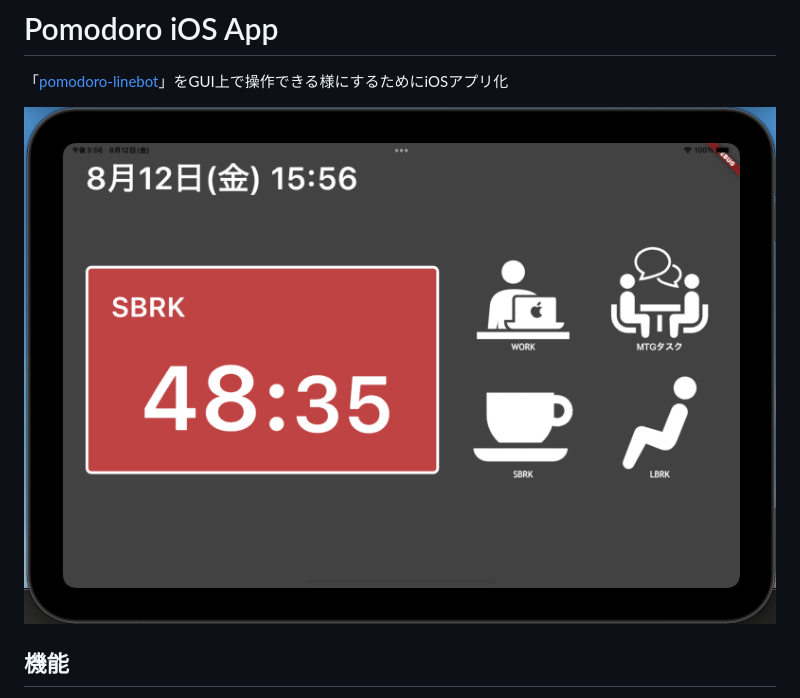
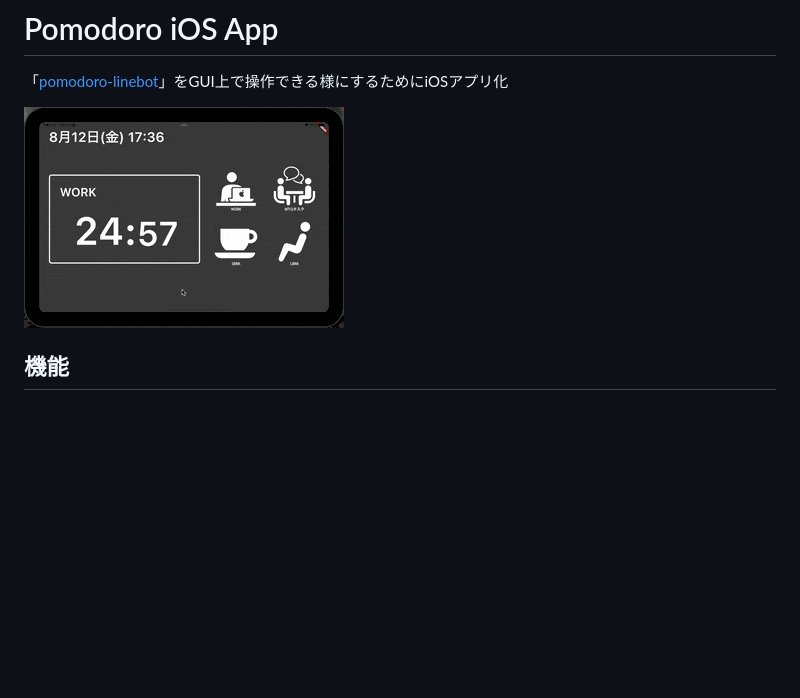
Before and after one commit to konan0802/pomodoro_ios_app, a Markdown page: README.md, the part around the change. Drawn GitHub-style; pictures changed too: anime.gif (added), ver1-1-0.png (deleted); blank space fills up the shorter version.

Commit message:
update: readme

```diff
--- a/README.md
+++ b/README.md
@@ -1,7 +1,7 @@
 # Pomodoro iOS App
 「[pomodoro-linebot](https://github.com/konan0802/pomodoro-linebot)」をGUI上で操作できる様にするためにiOSアプリ化
 
-![8co2c-1ea9a](./ver1-1-0.png)
+![8co2c-1ea9a](./anime.gif)
 
 ## 機能
 * アプリから下記の”状態”の設定が可能で、その残り時間が確認できる
```
